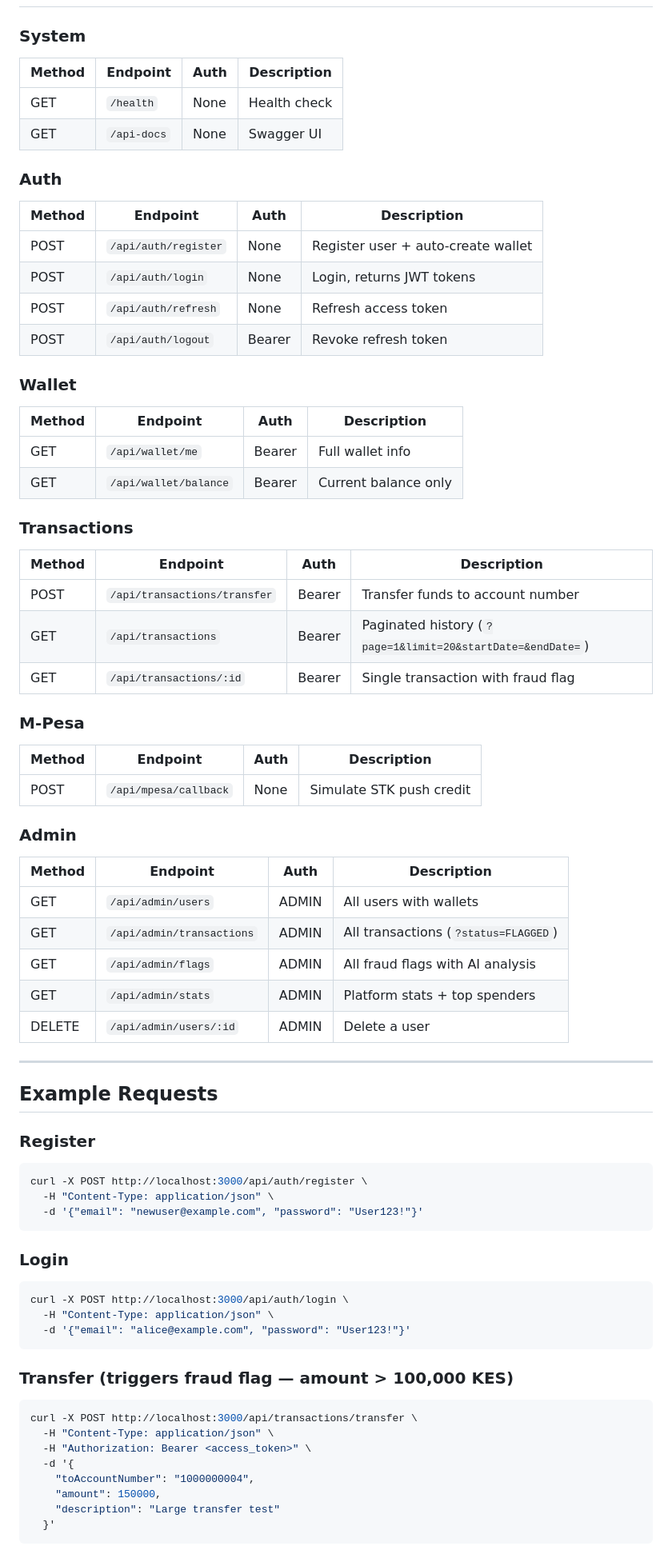
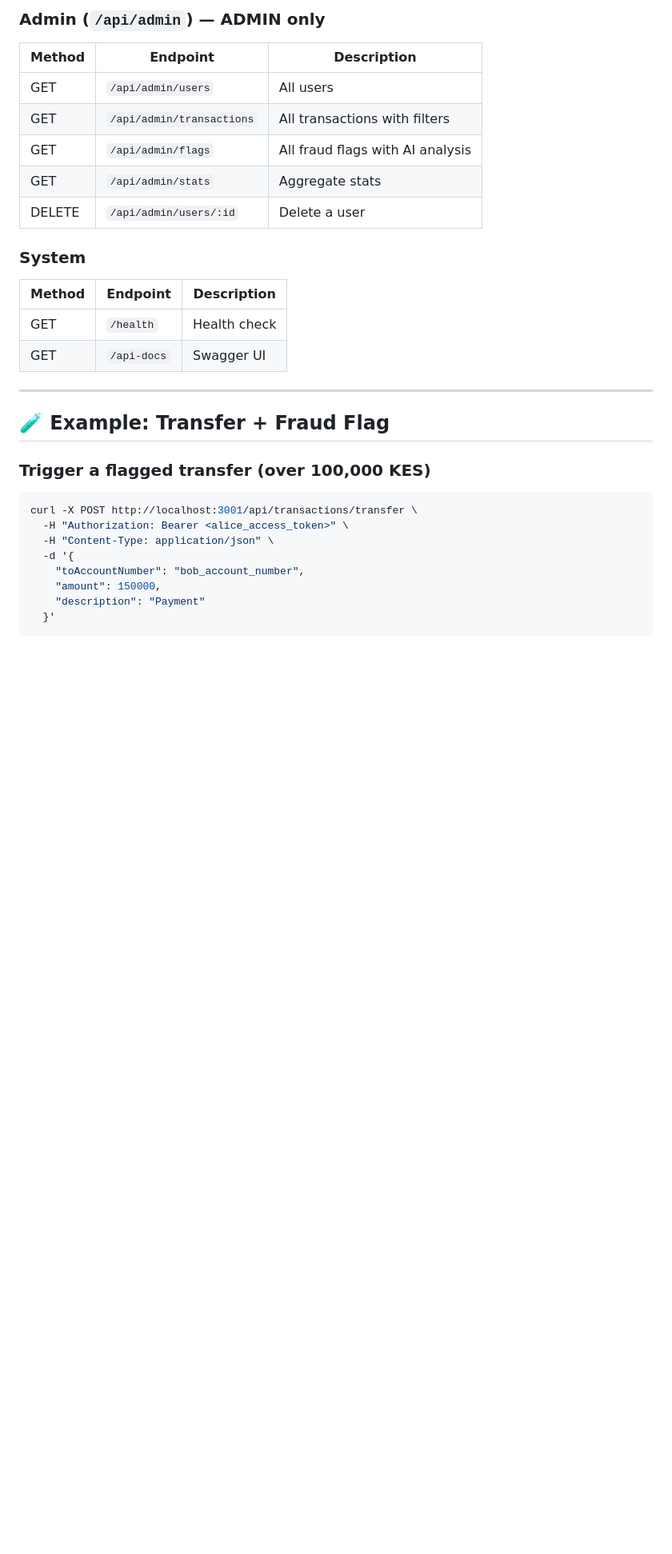
Before and after one commit to karndeep20047-design/sentinelpay-api, a Markdown page: README.md, the part around one of its changes. Shown at 80% size. GitHub-like rendering; blank space fills up the shorter version.

````diff
--- a/README.md
+++ b/README.md
@@ -79,72 +153,34 @@ The API will be live at `http://localhost:3000`.
+### Admin (`/api/admin`) — ADMIN only
+
+| Method | Endpoint | Description |
+|---|---|---|
+| GET | `/api/admin/users` | All users |
+| GET | `/api/admin/transactions` | All transactions with filters |
+| GET | `/api/admin/flags` | All fraud flags with AI analysis |
+| GET | `/api/admin/stats` | Aggregate stats |
+| DELETE | `/api/admin/users/:id` | Delete a user |
 
 ### System
-| Method | Endpoint | Auth | Description |
-|---|---|---|---|
-| GET | `/health` | None | Health check |
-| GET | `/api-docs` | None | Swagger UI |
 
-### Auth
-| Method | Endpoint | Auth | Description |
-|---|---|---|---|
-| POST | `/api/auth/register` | None | Register user + auto-create wallet |
-| POST | `/api/auth/login` | None | Login, returns JWT tokens |
-| POST | `/api/auth/refresh` | None | Refresh access token |
-| POST | `/api/auth/logout` | Bearer | Revoke refresh token |
-
-### Wallet
-| Method | Endpoint | Auth | Description |
-|---|---|---|---|
-| GET | `/api/wallet/me` | Bearer | Full wallet info |
-| GET | `/api/wallet/balance` | Bearer | Current balance only |
-
-### Transactions
-| Method | Endpoint | Auth | Description |
-|---|---|---|---|
-| POST | `/api/transactions/transfer` | Bearer | Transfer funds to account number |
-| GET | `/api/transactions` | Bearer | Paginated history (`?page=1&limit=20&startDate=&endDate=`) |
-| GET | `/api/transactions/:id` | Bearer | Single transaction with fraud flag |
-
-### M-Pesa
-| Method | Endpoint | Auth | Description |
-|---|---|---|---|
-| POST | `/api/mpesa/callback` | None | Simulate STK push credit |
-
-### Admin
-| Method | Endpoint | Auth | Description |
-|---|---|---|---|
-| GET | `/api/admin/users` | ADMIN | All users with wallets |
-| GET | `/api/admin/transactions` | ADMIN | All transactions (`?status=FLAGGED`) |
-| GET | `/api/admin/flags` | ADMIN | All fraud flags with AI analysis |
-| GET | `/api/admin/stats` | ADMIN | Platform stats + top spenders |
-| DELETE | `/api/admin/users/:id` | ADMIN | Delete a user |
+| Method | Endpoint | Description |
+|---|---|---|
+| GET | `/health` | Health check |
+| GET | `/api-docs` | Swagger UI |
 
 ---
 
-## Example Requests
+## 🧪 Example: Transfer + Fraud Flag
 
-### Register
+### Trigger a flagged transfer (over 100,000 KES)
+
 ```bash
-curl -X POST http://localhost:3000/api/auth/register \
+curl -X POST http://localhost:3001/api/transactions/transfer \
+  -H "Authorization: Bearer <alice_access_token>" \
   -H "Content-Type: application/json" \
-  -d '{"email": "newuser@example.com", "password": "User123!"}'
-```
-
-### Login
-```bash
-curl -X POST http://localhost:3000/api/auth/login \
-  -H "Content-Type: application/json" \
-  -d '{"email": "alice@example.com", "password": "User123!"}'
-```
-
-### Transfer (triggers fraud flag — amount > 100,000 KES)
-```bash
-curl -X POST http://localhost:3000/api/transactions/transfer \
-  -H "Content-Type: application/json" \
-  -H "Authorization: Bearer <access_token>" \
   -d '{
-    "toAccountNumber": "1000000004",
+    "toAccountNumber": "bob_account_number",
     "amount": 150000,
-    "description": "Large transfer test"
+    "description": "Payment"
   }'
 ```
 
````
Also changed, not shown: other parts of README.md (+189 -171 lines).
